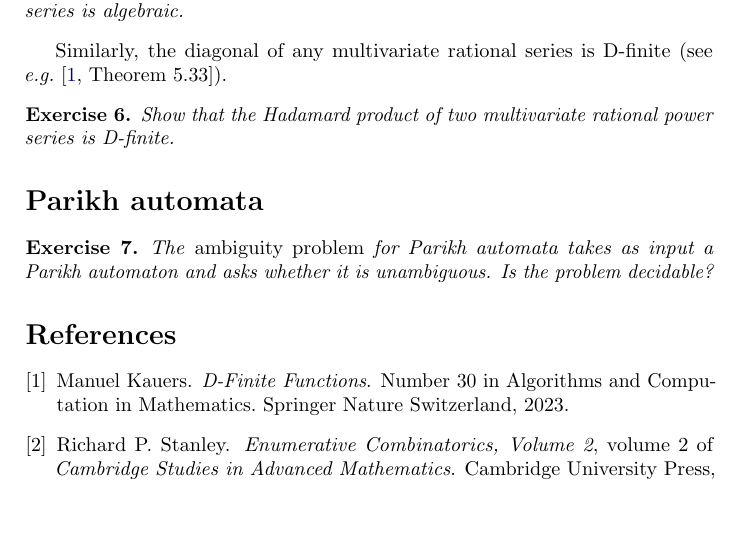
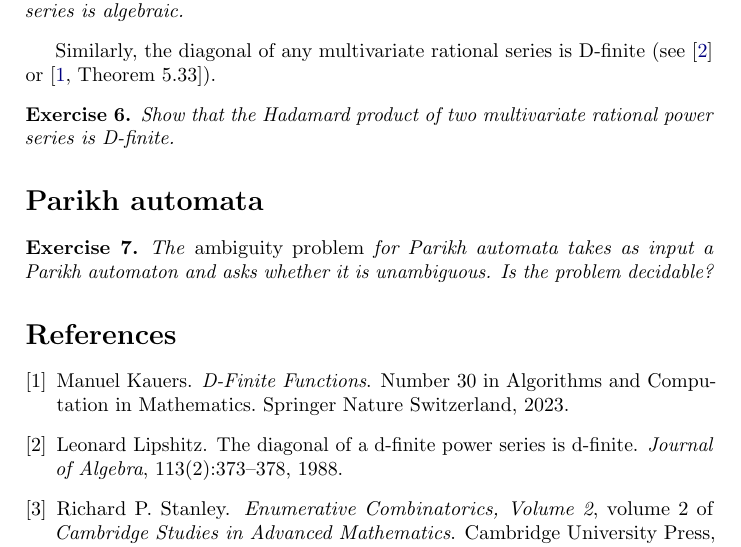
Before and after one commit to lclem/FPS_2026_2027, a LaTeX document (tutorials/03.tex): part of page 2 of 2, cut so that both start at the same text, the shorter picture padded with empty space. Compiled offline with pdfLaTeX.

Commit message:
Add reference

```diff
--- a/tutorials/03.tex
+++ b/tutorials/03.tex
@@ -78,7 +78,7 @@ algebraic (see \eg~\cite[Theorem 6.3.3]{Sta2023}).
 \end{exercise}
 
 Similarly, the diagonal of any multivariate rational series is
-D-finite (see \eg~\cite[Theorem 5.33]{Kauers:D-finite:2023}).
+D-finite (see~\cite{Lipshitz:JA:1988} or~\cite[Theorem 5.33]{Kauers:D-finite:2023}).
 
 \begin{exercise}
     Show that the Hadamard product of two multivariate rational power
```
